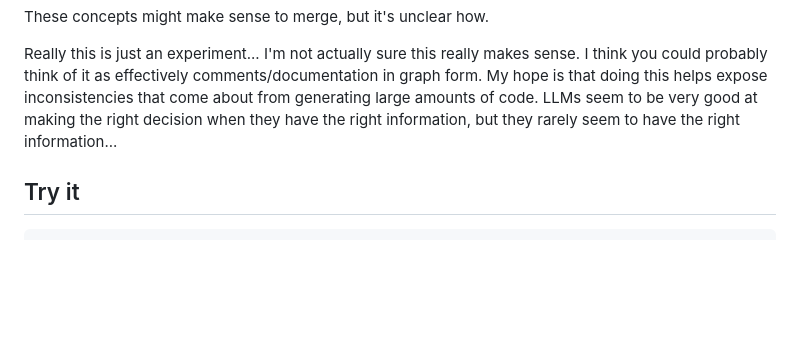
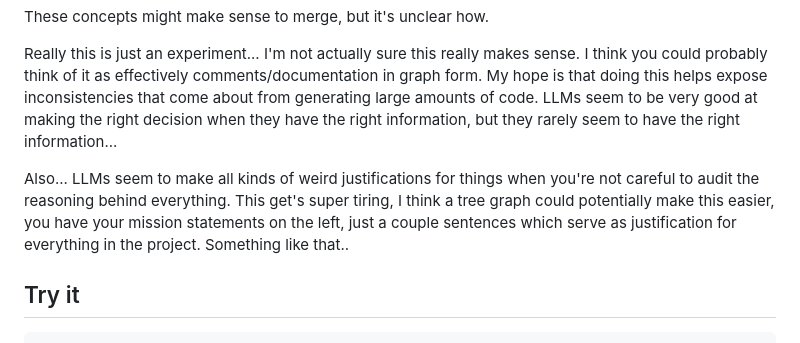
Before and after one commit to RyanJarv/ydk, a Markdown page: README.md, the part around the change. GitHub-like rendering; blank space fills up the shorter version.

Commit message:
Update README with insights on LLMs
Added thoughts on LLMs and project justification.

```diff
--- a/README.md
+++ b/README.md
@@ -13,6 +13,8 @@ If your question is how? Take a look at [pit](https://github.com/RyanJarv/pit).
 These concepts might make sense to merge, but it's unclear how.
 
 Really this is just an experiment... I'm not actually sure this really makes sense. I think you could probably think of it as effectively comments/documentation in graph form. My hope is that doing this helps expose inconsistencies that come about from generating large amounts of code. LLMs seem to be very good at making the right decision when they have the right information, but they rarely seem to have the right information...
+
+Also... LLMs seem to make all kinds of weird justifications for things when you're not careful to audit the reasoning behind everything. This get's super tiring, I think a tree graph could potentially make this easier, you have your mission statements on the left, just a couple sentences which serve as justification for everything in the project. Something like that..
 
 ## Try it
 
```
